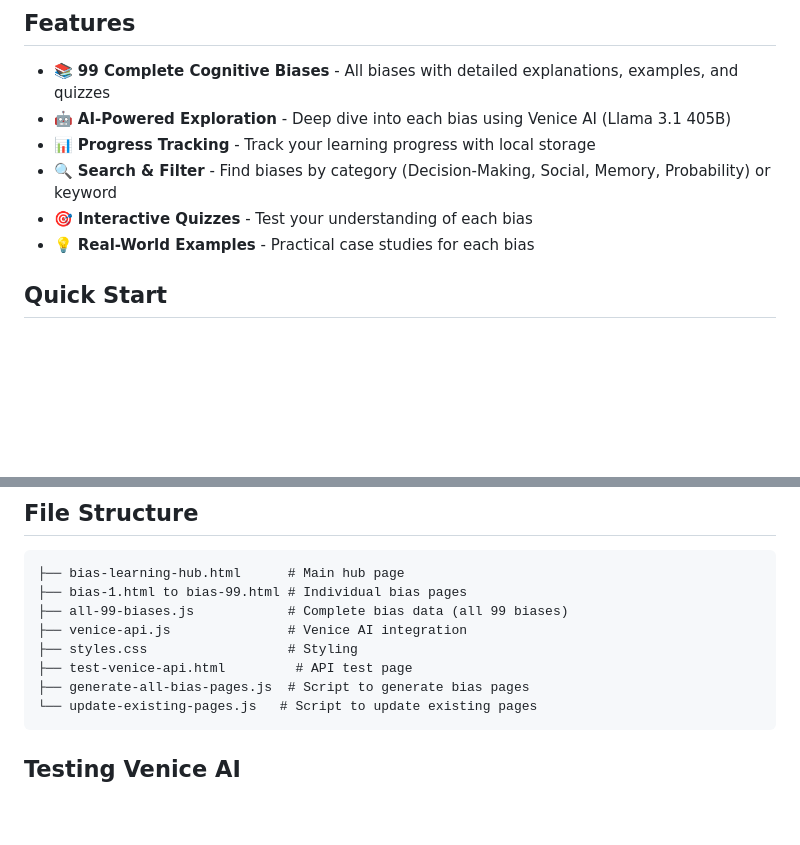
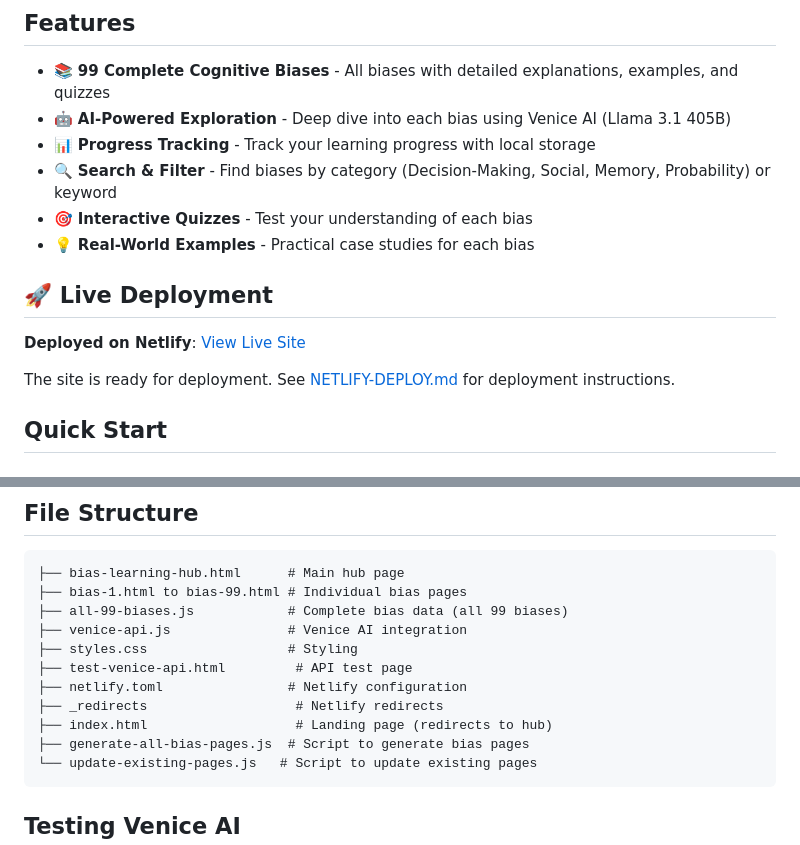
Before and after one commit to vivmuk/CognitiveBias, a Markdown page: README.md, 2 parts joined by grey strips. Rendered like a GitHub page; blank space fills up the shorter version.

Commit message:
Add Netlify deployment configuration and documentation

````diff
--- a/README.md
+++ b/README.md
@@ -10,6 +10,12 @@ A comprehensive interactive learning platform for exploring all 99 cognitive bia
 - 🔍 **Search & Filter** - Find biases by category (Decision-Making, Social, Memory, Probability) or keyword
 - 🎯 **Interactive Quizzes** - Test your understanding of each bias
 - 💡 **Real-World Examples** - Practical case studies for each bias
+
+## 🚀 Live Deployment
+
+**Deployed on Netlify**: [View Live Site](https://your-site-name.netlify.app)
+
+The site is ready for deployment. See [NETLIFY-DEPLOY.md](./NETLIFY-DEPLOY.md) for deployment instructions.
 
 ## Quick Start
 
@@ -54,6 +60,9 @@ The platform uses Venice AI for deep exploration of cognitive biases. Each bias
 ├── venice-api.js               # Venice AI integration
 ├── styles.css                  # Styling
 ├── test-venice-api.html         # API test page
+├── netlify.toml                # Netlify configuration
+├── _redirects                   # Netlify redirects
+├── index.html                   # Landing page (redirects to hub)
 ├── generate-all-bias-pages.js  # Script to generate bias pages
 └── update-existing-pages.js   # Script to update existing pages
 ```
````
